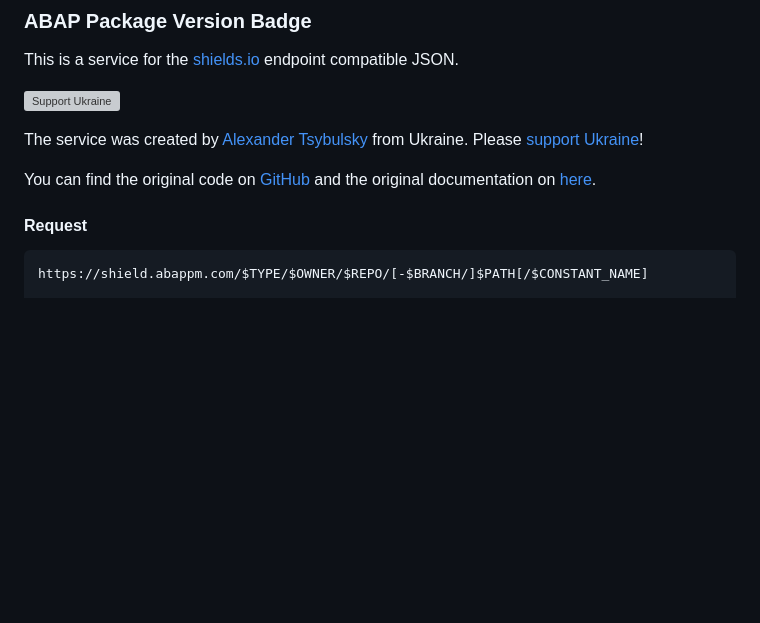
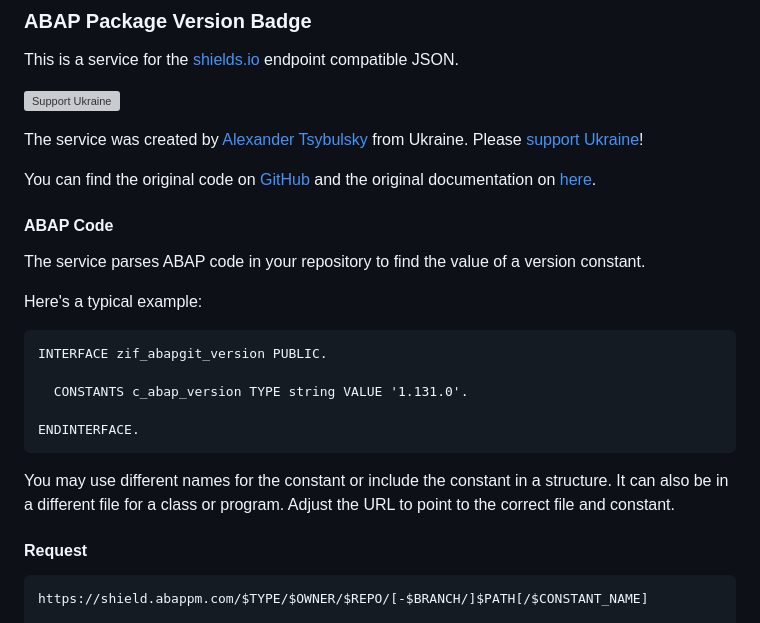
Before and after one commit to abapPM/tools.abappm.com, a Markdown page: README.md, the part around the change. GitHub-like rendering; blank space fills up the shorter version; grey boxes are pictures that could not be loaded.

Commit message:
Add ABAP example

````diff
--- a/README.md
+++ b/README.md
@@ -29,6 +29,22 @@ This is a service for the [shields.io](https://shields.io/badges/endpoint-badge)
 The service was created by [Alexander Tsybulsky](https://github.com/sbcgua) from Ukraine. Please [support Ukraine](https://war.ukraine.ua/support-ukraine/)!
 
 You can find the original code on [GitHub](https://github.com/sbcgua/abap-package-version-shield) and the original documentation on [here](https://sbcgua.github.io/abap-package-version-shield).
+
+#### ABAP Code
+
+The service parses ABAP code in your repository to find the value of a version constant.
+
+Here's a typical example:
+
+```abap
+INTERFACE zif_abapgit_version PUBLIC.
+
+  CONSTANTS c_abap_version TYPE string VALUE '1.131.0'.
+
+ENDINTERFACE.
+```
+
+You may use different names for the constant or include the constant in a structure. It can also be in a different file for a class or program. Adjust the URL to point to the correct file and constant.
 
 #### Request
 
````
